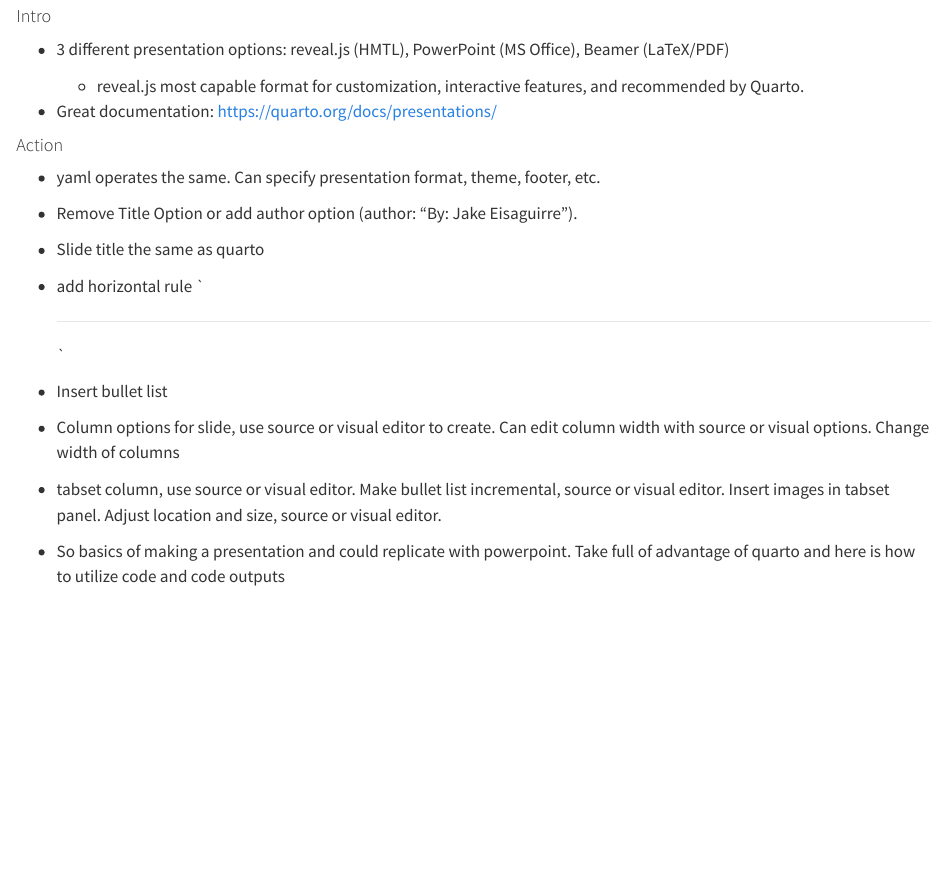
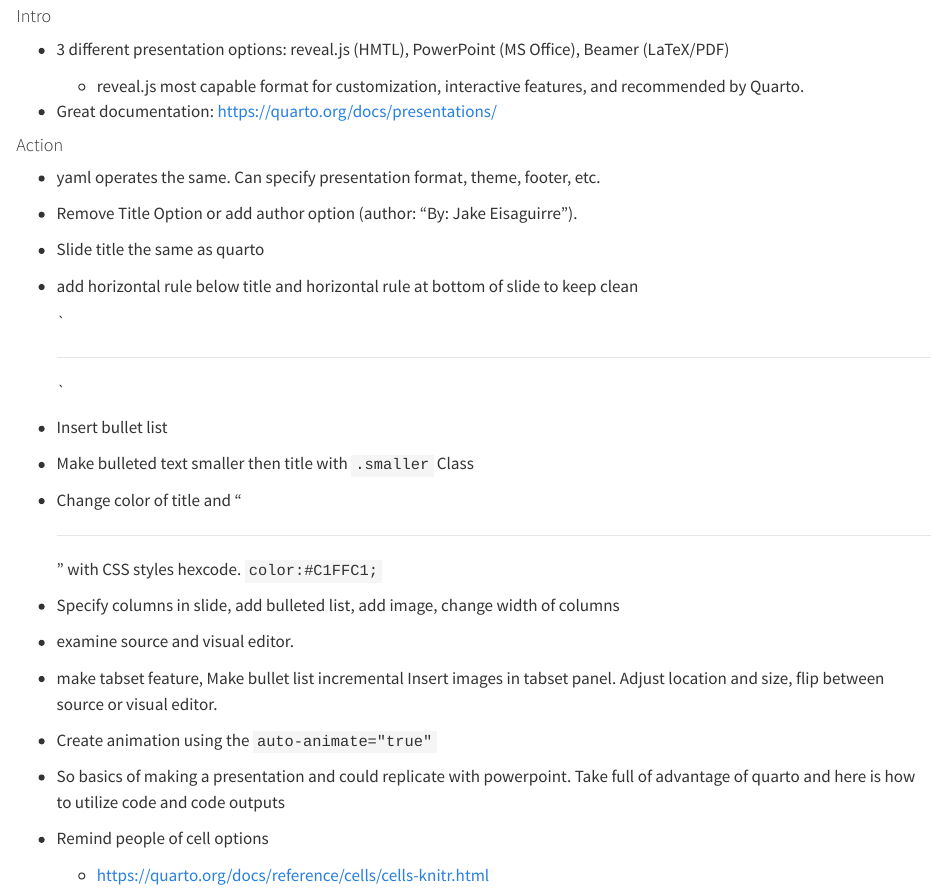
Before and after one commit to Jake-Eisaguirre/RIBBiTR-RStudio-Quarto-Training, a Quarto document (Workshop_3/Notes.qmd): the page in a window 1100 px wide, from 130 px down. Rendered offline with R 4.5, knitr and Pandoc in place of Quarto, with nearby package versions.

Commit message:
notes cleaned up a little. still needs more work

```diff
--- a/Workshop_3/Notes.qmd
+++ b/Workshop_3/Notes.qmd
@@ -22,14 +22,28 @@ editor: visual
 
 -   Slide title the same as quarto
 
--   add horizontal rule \`<hr>\`
+-   add horizontal rule below title and horizontal rule at bottom of slide to keep clean
+
+    \`<hr>\`
 
 -   Insert bullet list
 
--   Column options for slide, use source or visual editor to create. Can edit column width with source or visual options. Change width of columns
+-   Make bulleted text smaller then title with `.smaller` Class
 
--   tabset column, use source or visual editor. Make bullet list incremental, source or visual editor. Insert images in tabset panel. Adjust location and size, source or visual editor.
+-   Change color of title and "<hr>" with CSS styles hexcode. `color:#C1FFC1;`
+
+-   Specify columns in slide, add bulleted list, add image, change width of columns
+
+-   examine source and visual editor.
+
+-    make tabset feature, Make bullet list incremental Insert images in tabset panel. Adjust location and size, flip between source or visual editor.
+
+-   Create animation using the `auto-animate="true"`
 
 -   So basics of making a presentation and could replicate with powerpoint. Take full of advantage of quarto and here is how to utilize code and code outputs
 
+-   Remind people of cell options
+
+    -   https://quarto.org/docs/reference/cells/cells-knitr.html
+
 ####
```
Also changed, not shown: 1 other file.
